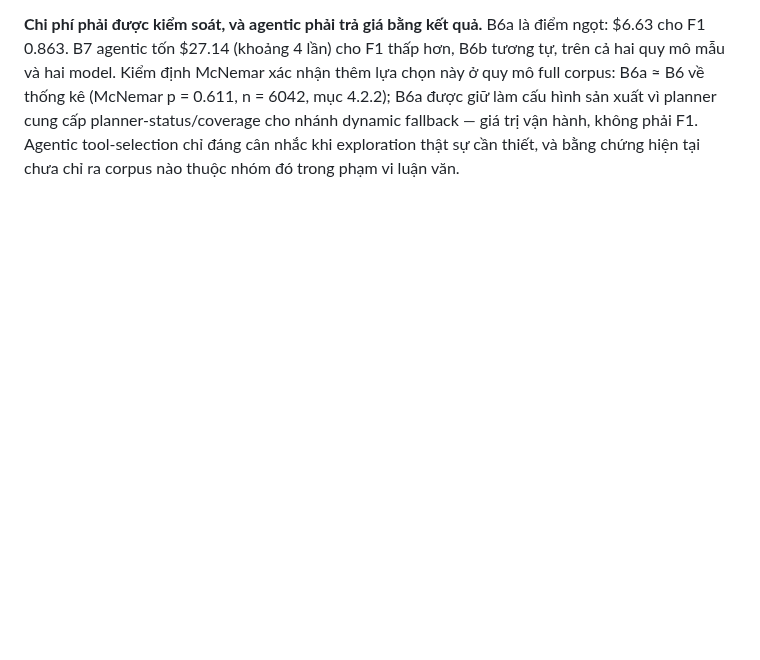
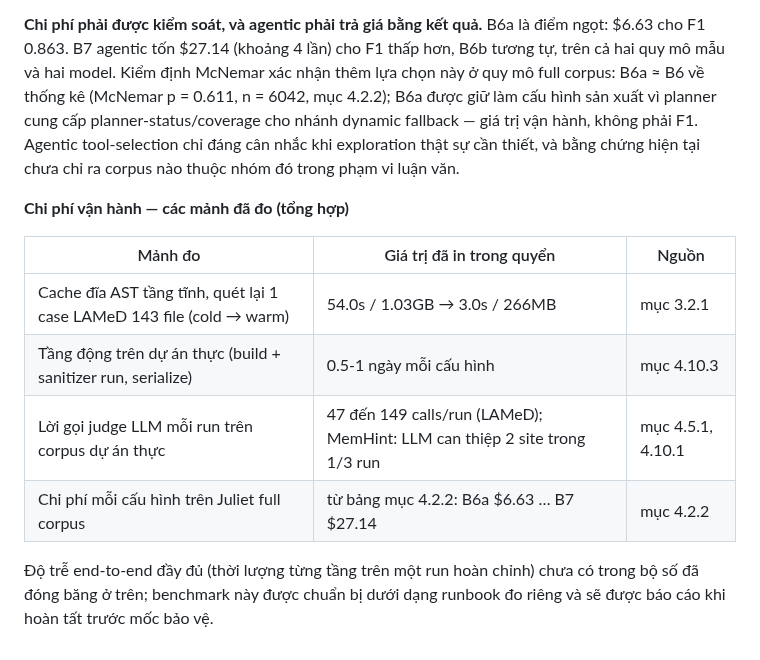
Before and after one commit to ledunguit/cleak, a Markdown page: paper/chapters/chapter4-evaluation.md, the part around the change. GitHub-like rendering; blank space fills up the shorter version.

Commit message:
docs(thesis): operational-cost fragments table in ch4 (I7-part)

```diff
--- a/paper/chapters/chapter4-evaluation.md
+++ b/paper/chapters/chapter4-evaluation.md
@@ -380,3 +380,14 @@ Từ kết quả trên ba corpus, có thể rút ra ba điều kiện:
 **Cần cross-function reasoning, và tầng đó phải path-sensitive.** interproceduralFlow hiện tại Δ=0 trên cả Juliet lẫn LAMeD: tool đếm alloc/free không phân biệt nhánh, nên kết luận sai trên ca merge_patch. Bài học rộng hơn con số: orchestration chỉ hữu ích khi tool trong pipeline mạnh hơn heuristic nó bổ trợ; gọi một tool path-insensitive để xử lý leak path-sensitive chỉ tốn token.
 
 **Chi phí phải được kiểm soát, và agentic phải trả giá bằng kết quả.** B6a là điểm ngọt: $6.63 cho F1 0.863. B7 agentic tốn $27.14 (khoảng 4 lần) cho F1 thấp hơn, B6b tương tự, trên cả hai quy mô mẫu và hai model. Kiểm định McNemar xác nhận thêm lựa chọn này ở quy mô full corpus: B6a ≈ B6 về thống kê (McNemar p = 0.611, n = 6042, mục 4.2.2); B6a được giữ làm cấu hình sản xuất vì planner cung cấp planner-status/coverage cho nhánh dynamic fallback — giá trị vận hành, không phải F1. Agentic tool-selection chỉ đáng cân nhắc khi exploration thật sự cần thiết, và bằng chứng hiện tại chưa chỉ ra corpus nào thuộc nhóm đó trong phạm vi luận văn.
+
+**Chi phí vận hành — các mảnh đã đo (tổng hợp)**
+
+| Mảnh đo | Giá trị đã in trong quyển | Nguồn |
+|---|---|---|
+| Cache đĩa AST tầng tĩnh, quét lại 1 case LAMeD 143 file (cold → warm) | 54.0s / 1.03GB → 3.0s / 266MB | mục 3.2.1 |
+| Tầng động trên dự án thực (build + sanitizer run, serialize) | 0.5-1 ngày mỗi cấu hình | mục 4.10.3 |
+| Lời gọi judge LLM mỗi run trên corpus dự án thực | 47 đến 149 calls/run (LAMeD); MemHint: LLM can thiệp 2 site trong 1/3 run | mục 4.5.1, 4.10.1 |
+| Chi phí mỗi cấu hình trên Juliet full corpus | từ bảng mục 4.2.2: B6a $6.63 … B7 $27.14 | mục 4.2.2 |
+
+Độ trễ end-to-end đầy đủ (thời lượng từng tầng trên một run hoàn chỉnh) chưa có trong bộ số đã đóng băng ở trên; benchmark này được chuẩn bị dưới dạng runbook đo riêng và sẽ được báo cáo khi hoàn tất trước mốc bảo vệ.
```
